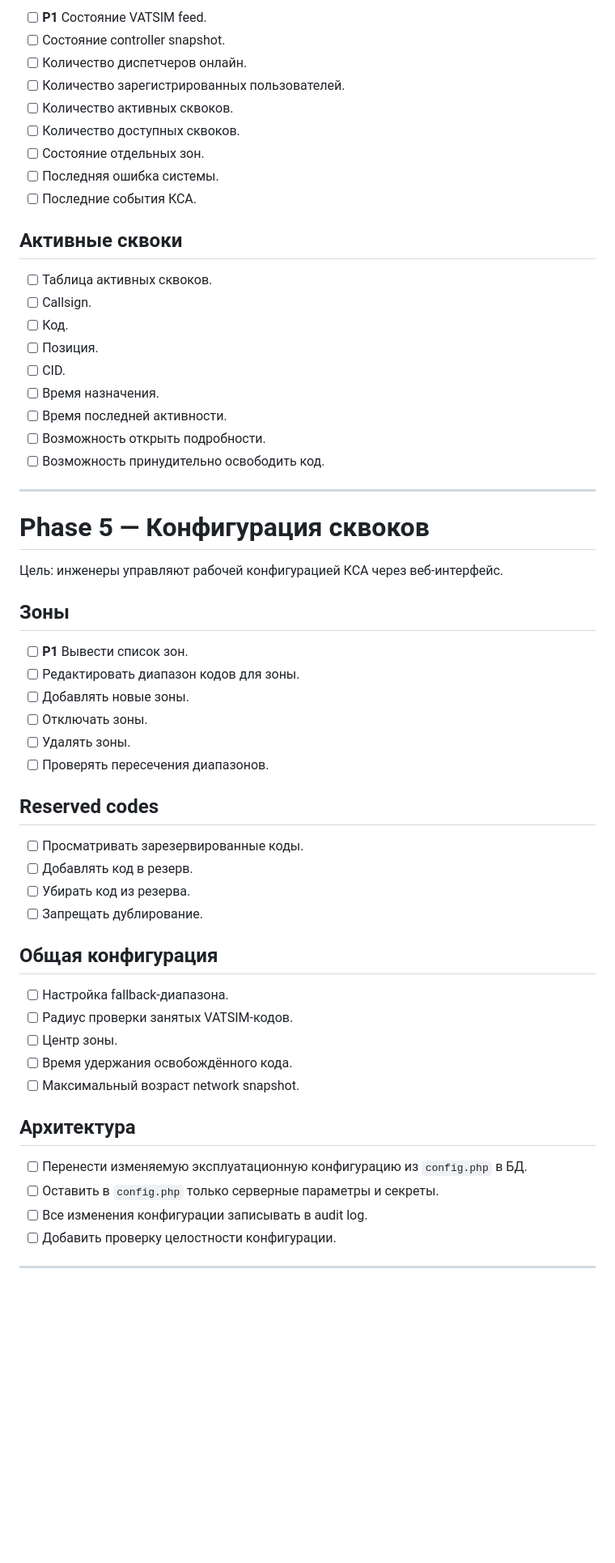
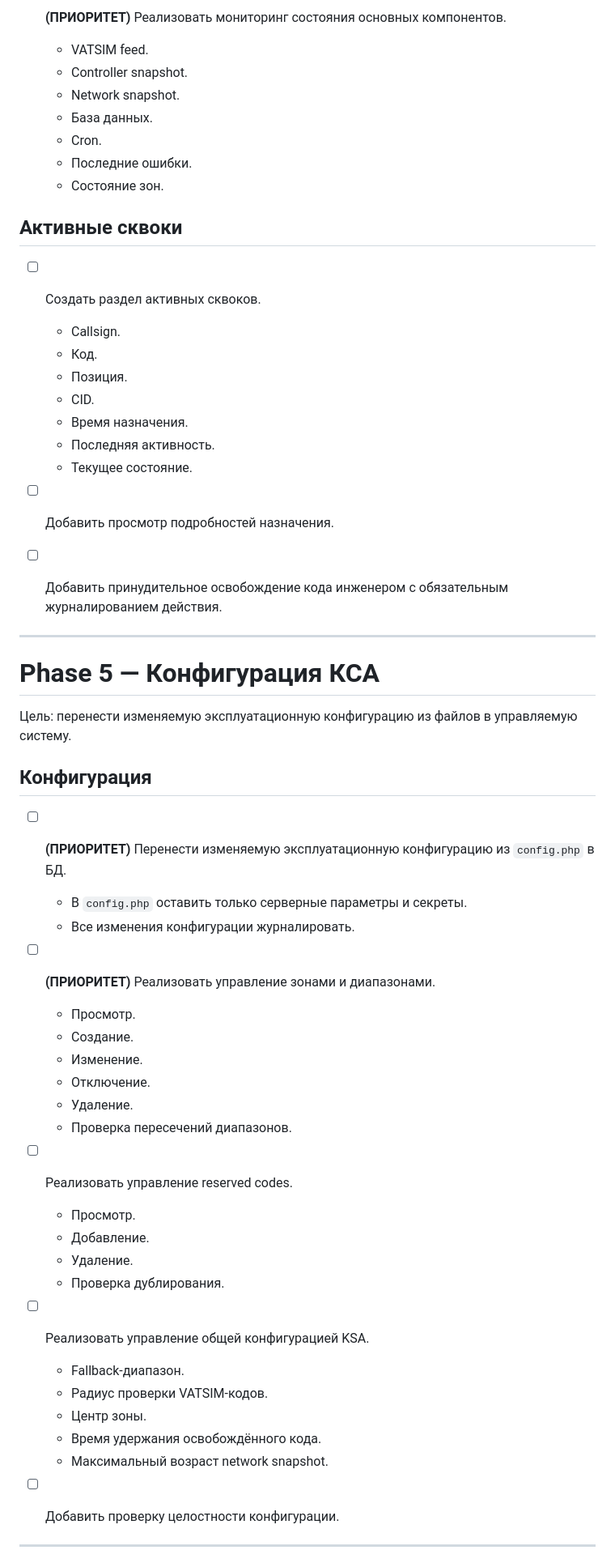
Before and after one commit to Yurko-v/ATM-Galaktika-ULLL, a Markdown page: ROADMAP.md, the part around one of its changes. Shown at 81% size. Rendered like a GitHub page; blank space fills up the shorter version.

Commit message:
Обновление структуры Roadmap
- Roadmap теперь полностью переделан. Какие то пункты удалены, какие то обьеденены

```diff
--- a/ROADMAP.md
+++ b/ROADMAP.md
@@ -185,61 +224,67 @@
 
-* [ ] **P1** Состояние VATSIM feed.
-* [ ] Состояние controller snapshot.
-* [ ] Количество диспетчеров онлайн.
-* [ ] Количество зарегистрированных пользователей.
-* [ ] Количество активных сквоков.
-* [ ] Количество доступных сквоков.
-* [ ] Состояние отдельных зон.
-* [ ] Последняя ошибка системы.
-* [ ] Последние события КСА.
+* [ ] **(ПРИОРИТЕТ)** Реализовать мониторинг состояния основных компонентов.
+
+  * VATSIM feed.
+  * Controller snapshot.
+  * Network snapshot.
+  * База данных.
+  * Cron.
+  * Последние ошибки.
+  * Состояние зон.
 
 ## Активные сквоки
 
-* [ ] Таблица активных сквоков.
-* [ ] Callsign.
-* [ ] Код.
-* [ ] Позиция.
-* [ ] CID.
-* [ ] Время назначения.
-* [ ] Время последней активности.
-* [ ] Возможность открыть подробности.
-* [ ] Возможность принудительно освободить код.
+* [ ] Создать раздел активных сквоков.
+
+  * Callsign.
+  * Код.
+  * Позиция.
+  * CID.
+  * Время назначения.
+  * Последняя активность.
+  * Текущее состояние.
+
+* [ ] Добавить просмотр подробностей назначения.
+
+* [ ] Добавить принудительное освобождение кода инженером с обязательным журналированием действия.
 
 ---
 
-# Phase 5 — Конфигурация сквоков
+# Phase 5 — Конфигурация КСА
 
-Цель: инженеры управляют рабочей конфигурацией КСА через веб-интерфейс.
+Цель: перенести изменяемую эксплуатационную конфигурацию из файлов в управляемую систему.
 
-## Зоны
+## Конфигурация
 
-* [ ] **P1** Вывести список зон.
-* [ ] Редактировать диапазон кодов для зоны.
-* [ ] Добавлять новые зоны.
-* [ ] Отключать зоны.
-* [ ] Удалять зоны.
-* [ ] Проверять пересечения диапазонов.
+* [ ] **(ПРИОРИТЕТ)** Перенести изменяемую эксплуатационную конфигурацию из `config.php` в БД.
 
-## Reserved codes
+  * В `config.php` оставить только серверные параметры и секреты.
+  * Все изменения конфигурации журналировать.
 
-* [ ] Просматривать зарезервированные коды.
-* [ ] Добавлять код в резерв.
-* [ ] Убирать код из резерва.
-* [ ] Запрещать дублирование.
+* [ ] **(ПРИОРИТЕТ)** Реализовать управление зонами и диапазонами.
 
-## Общая конфигурация
+  * Просмотр.
+  * Создание.
+  * Изменение.
+  * Отключение.
+  * Удаление.
+  * Проверка пересечений диапазонов.
 
-* [ ] Настройка fallback-диапазона.
-* [ ] Радиус проверки занятых VATSIM-кодов.
-* [ ] Центр зоны.
-* [ ] Время удержания освобождённого кода.
-* [ ] Максимальный возраст network snapshot.
+* [ ] Реализовать управление reserved codes.
 
-## Архитектура
+  * Просмотр.
+  * Добавление.
+  * Удаление.
+  * Проверка дублирования.
 
-* [ ] Перенести изменяемую эксплуатационную конфигурацию из `config.php` в БД.
-* [ ] Оставить в `config.php` только серверные параметры и секреты.
-* [ ] Все изменения конфигурации записывать в audit log.
+* [ ] Реализовать управление общей конфигурацией KSA.
+
+  * Fallback-диапазон.
+  * Радиус проверки VATSIM-кодов.
+  * Центр зоны.
+  * Время удержания освобождённого кода.
+  * Максимальный возраст network snapshot.
+
 * [ ] Добавить проверку целостности конфигурации.
 
 ---
```
Also changed, not shown: other parts of ROADMAP.md (+217 -194 lines).
